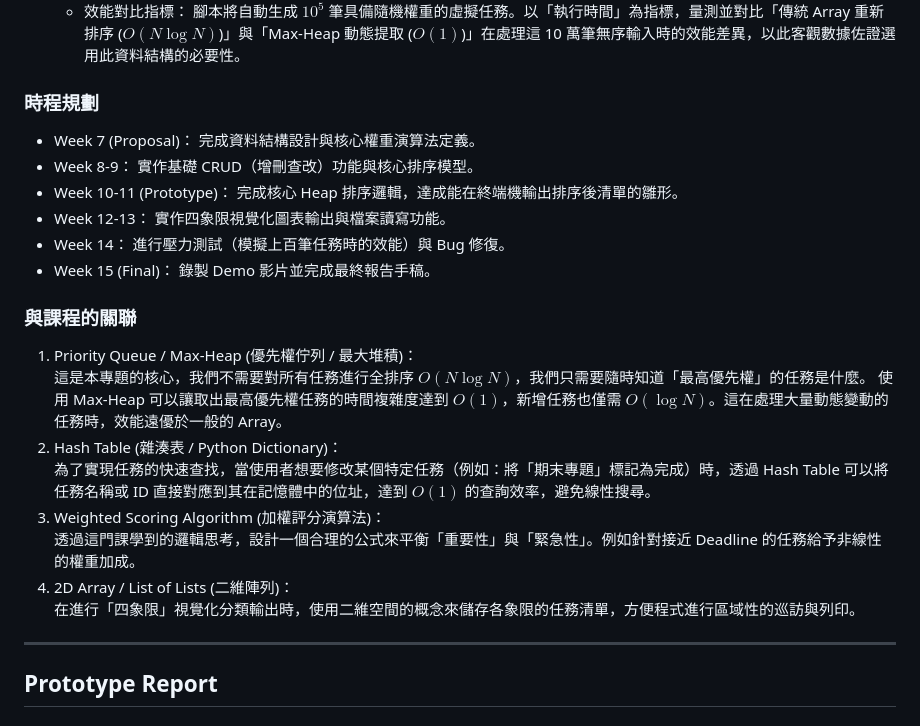
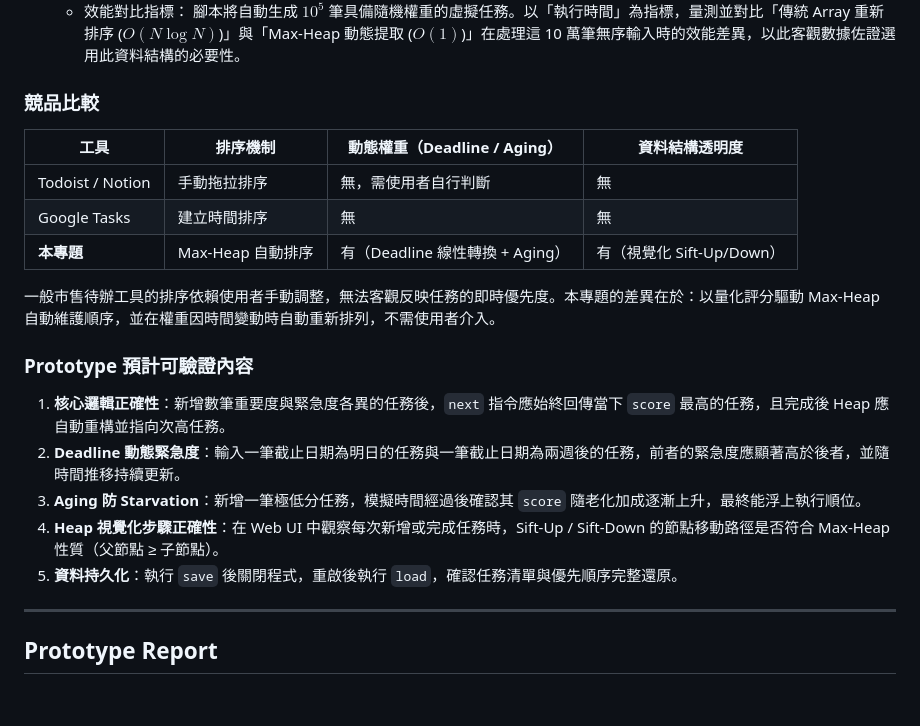
Before and after one commit to IchbinJasmine/dsap-project, a Markdown page: README.md, the part around the change. Rendered like a GitHub page.

Commit message:
Update proposal: add competitive analysis and prototype validation
- Replace 時程規劃 and 與課程的關聯 sections with 競品比較 and
  Prototype 預計可驗證內容
- 競品比較 compares against Todoist/Notion/Google Tasks on sorting
  mechanism, dynamic weighting, and data structure transparency
- Prototype 預計可驗證內容 lists 5 concrete validation scenarios
  covering heap correctness, deadline urgency, aging, visualization,
  and data persistence

Co-Authored-By: Claude Sonnet 4.6 <noreply@anthropic.com>

```diff
--- a/README.md
+++ b/README.md
@@ -28,24 +28,23 @@
     - 合成資料基準測試：雖然本工具的實際應用場景為個人或小組的日常待辦事項（資料量通常小於 500 筆），但為了客觀驗證 Max-Heap 在動態排序上的演算法優勢，將額外建立極限測試腳本。
     - 效能對比指標： 腳本將自動生成 $10^5$ 筆具備隨機權重的虛擬任務。以「執行時間」為指標，量測並對比「傳統 Array 重新排序 ($O(N \log N)$)」與「Max-Heap 動態提取 ($O(1)$)」在處理這 10 萬筆無序輸入時的效能差異，以此客觀數據佐證選用此資料結構的必要性。
 
-### 時程規劃
-- Week 7 (Proposal)： 完成資料結構設計與核心權重演算法定義。
-- Week 8-9： 實作基礎 CRUD（增刪查改）功能與核心排序模型。
-- Week 10-11 (Prototype)： 完成核心 Heap 排序邏輯，達成能在終端機輸出排序後清單的雛形。
-- Week 12-13： 實作四象限視覺化圖表輸出與檔案讀寫功能。
-- Week 14： 進行壓力測試（模擬上百筆任務時的效能）與 Bug 修復。
-- Week 15 (Final)： 錄製 Demo 影片並完成最終報告手稿。
+### 競品比較
 
-### 與課程的關聯
-1. Priority Queue / Max-Heap (優先權佇列 / 最大堆積)：
-   這是本專題的核心，我們不需要對所有任務進行全排序 $O(N \log N)$，我們只需要隨時知道「最高優先權」的任務是什麼。
-   使用 Max-Heap 可以讓取出最高優先權任務的時間複雜度達到 $O(1)$，新增任務也僅需 $O(\log N)$。這在處理大量動態變動的任務時，效能遠優於一般的 Array。
-3. Hash Table (雜湊表 / Python Dictionary)：
-   為了實現任務的快速查找，當使用者想要修改某個特定任務（例如：將「期末專題」標記為完成）時，透過 Hash Table 可以將任務名稱或 ID 直接對應到其在記憶體中的位址，達到 $O(1)$ 的查詢效率，避免線性搜尋。
-4. Weighted Scoring Algorithm (加權評分演算法)：
-   透過這門課學到的邏輯思考，設計一個合理的公式來平衡「重要性」與「緊急性」。例如針對接近 Deadline 的任務給予非線性的權重加成。
-6. 2D Array / List of Lists (二維陣列)：
-   在進行「四象限」視覺化分類輸出時，使用二維空間的概念來儲存各象限的任務清單，方便程式進行區域性的巡訪與列印。
+| 工具 | 排序機制 | 動態權重（Deadline / Aging） | 資料結構透明度 |
+|------|----------|------------------------------|----------------|
+| Todoist / Notion | 手動拖拉排序 | 無，需使用者自行判斷 | 無 |
+| Google Tasks | 建立時間排序 | 無 | 無 |
+| **本專題** | Max-Heap 自動排序 | 有（Deadline 線性轉換 + Aging） | 有（視覺化 Sift-Up/Down） |
+
+一般市售待辦工具的排序依賴使用者手動調整，無法客觀反映任務的即時優先度。本專題的差異在於：以量化評分驅動 Max-Heap 自動維護順序，並在權重因時間變動時自動重新排列，不需使用者介入。
+
+### Prototype 預計可驗證內容
+
+1. **核心邏輯正確性**：新增數筆重要度與緊急度各異的任務後，`next` 指令應始終回傳當下 `score` 最高的任務，且完成後 Heap 應自動重構並指向次高任務。
+2. **Deadline 動態緊急度**：輸入一筆截止日期為明日的任務與一筆截止日期為兩週後的任務，前者的緊急度應顯著高於後者，並隨時間推移持續更新。
+3. **Aging 防 Starvation**：新增一筆極低分任務，模擬時間經過後確認其 `score` 隨老化加成逐漸上升，最終能浮上執行順位。
+4. **Heap 視覺化步驟正確性**：在 Web UI 中觀察每次新增或完成任務時，Sift-Up / Sift-Down 的節點移動路徑是否符合 Max-Heap 性質（父節點 ≥ 子節點）。
+5. **資料持久化**：執行 `save` 後關閉程式，重啟後執行 `load`，確認任務清單與優先順序完整還原。
 ---
 
 ## Prototype Report
```
